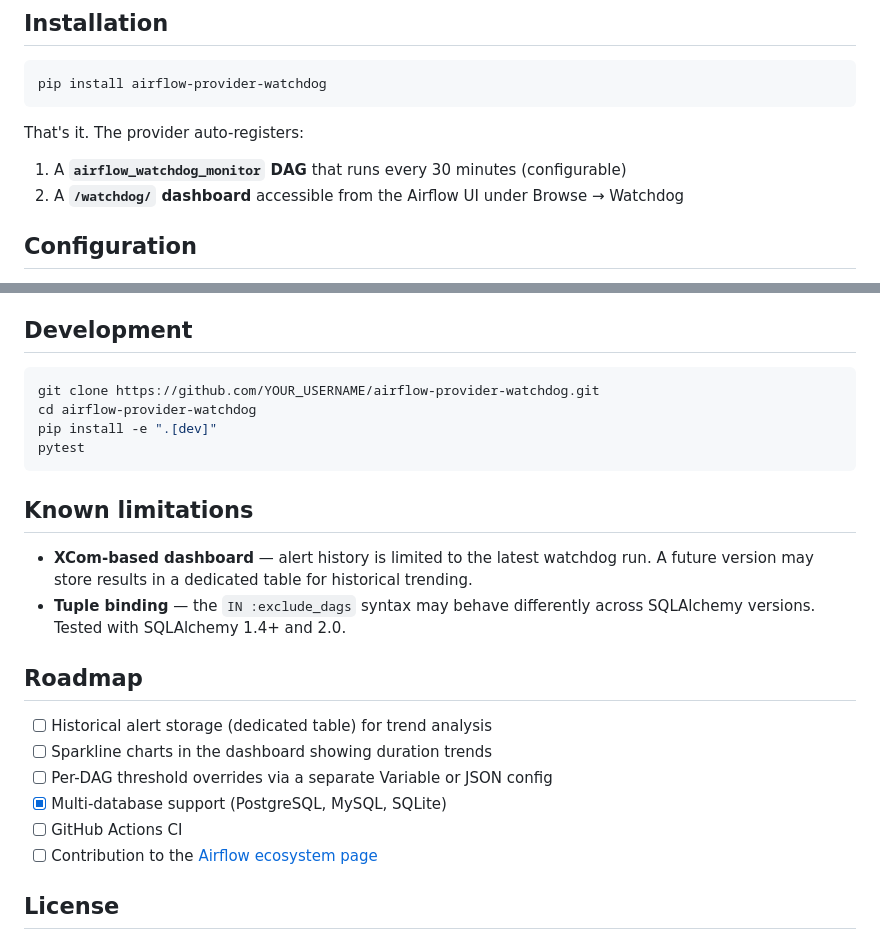
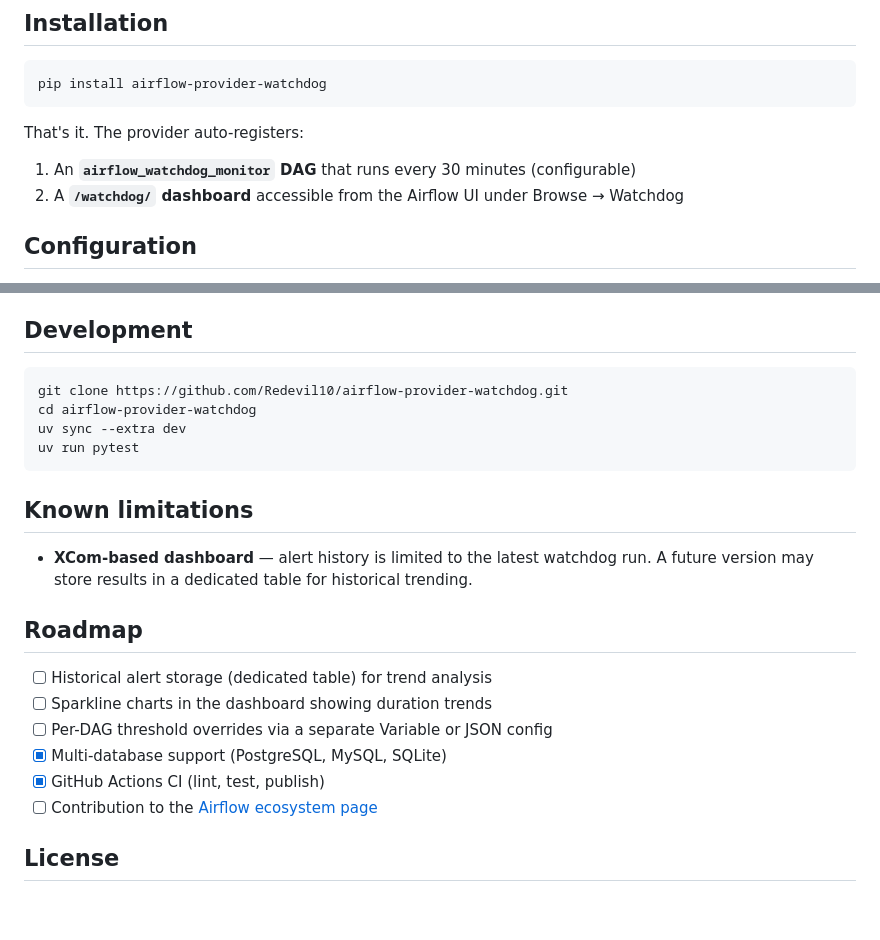
Before and after one commit to Redevil10/airflow-provider-watchdog, a Markdown page: README.md, 2 parts joined by grey strips. GitHub-like rendering; blank space fills up the shorter version.

````diff
--- a/README.md
+++ b/README.md
@@ -33,7 +33,7 @@ pip install airflow-provider-watchdog
 
 That's it. The provider auto-registers:
 
-1. A **`airflow_watchdog_monitor` DAG** that runs every 30 minutes (configurable)
+1. An **`airflow_watchdog_monitor` DAG** that runs every 30 minutes (configurable)
 2. A **`/watchdog/` dashboard** accessible from the Airflow UI under Browse → Watchdog
 
 ## Configuration
@@ -136,16 +136,15 @@ Alerts are dispatched through three channels:
 ## Development
 
 ```bash
-git clone https://github.com/YOUR_USERNAME/airflow-provider-watchdog.git
+git clone https://github.com/Redevil10/airflow-provider-watchdog.git
 cd airflow-provider-watchdog
-pip install -e ".[dev]"
-pytest
+uv sync --extra dev
+uv run pytest
 ```
 
 ## Known limitations
 
 - **XCom-based dashboard** — alert history is limited to the latest watchdog run. A future version may store results in a dedicated table for historical trending.
-- **Tuple binding** — the `IN :exclude_dags` syntax may behave differently across SQLAlchemy versions. Tested with SQLAlchemy 1.4+ and 2.0.
 
 ## Roadmap
 
@@ -153,7 +152,7 @@ pytest
 - [ ] Sparkline charts in the dashboard showing duration trends
 - [ ] Per-DAG threshold overrides via a separate Variable or JSON config
 - [x] Multi-database support (PostgreSQL, MySQL, SQLite)
-- [ ] GitHub Actions CI
+- [x] GitHub Actions CI (lint, test, publish)
 - [ ] Contribution to the [Airflow ecosystem page](https://airflow.apache.org/ecosystem/)
 
 ## License
````
